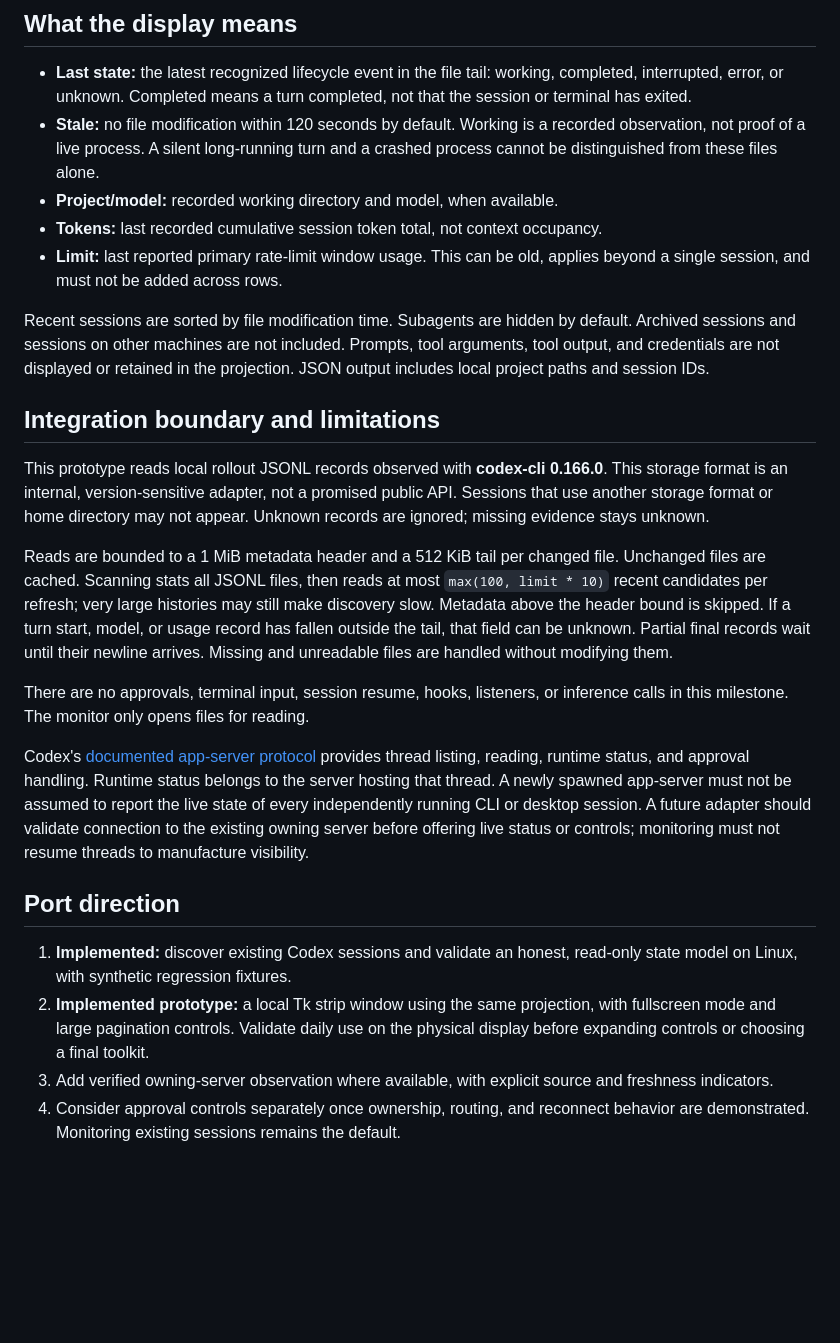
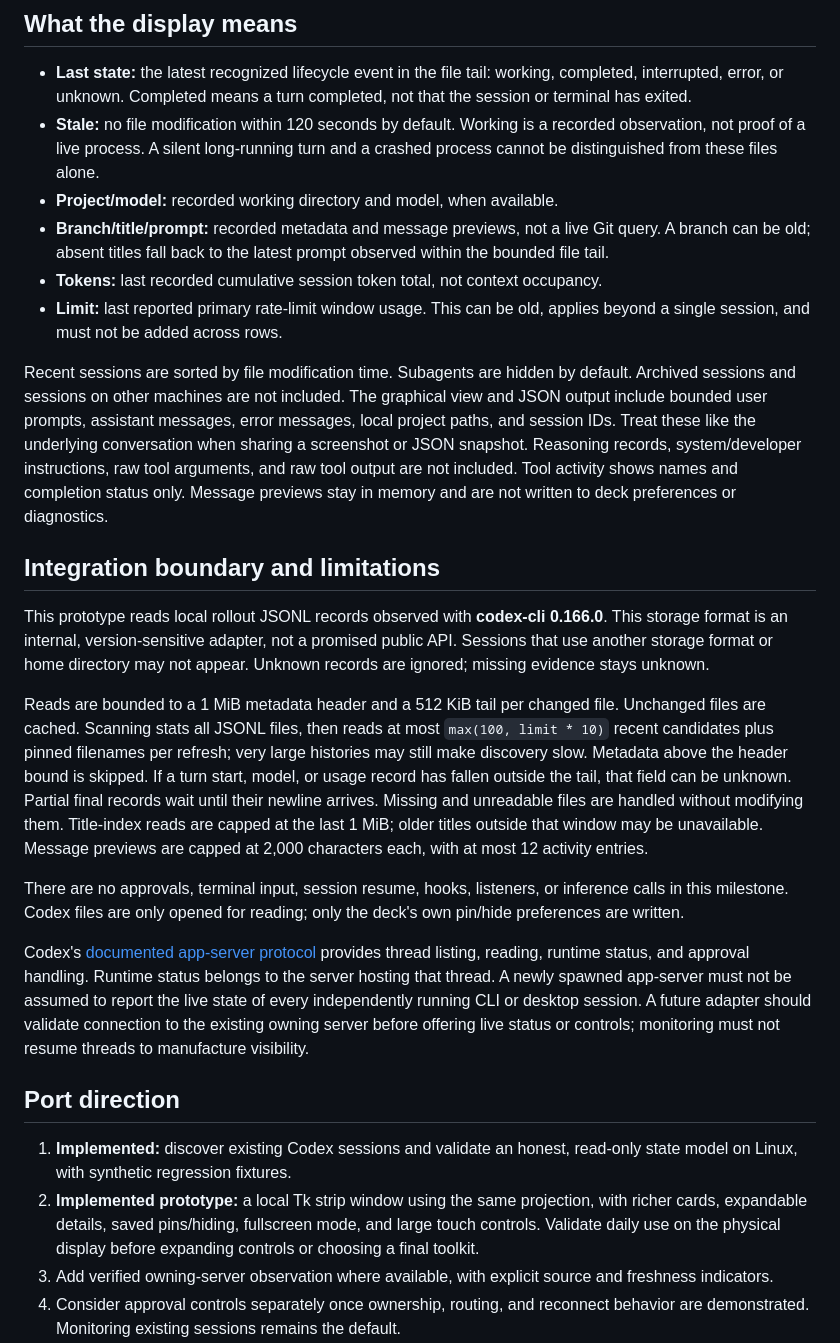
Before and after one commit to georgemclaughlin/openagentdeck, a Markdown page: linux/README.md, the part around one of its changes. GitHub-like rendering; blank space fills up the shorter version.

```diff
--- a/linux/README.md
+++ b/linux/README.md
@@ -85,14 +119,21 @@ every two seconds; `--interval`, `--limit`, and `--stale-after` are configurable
   recorded observation, not proof of a live process. A silent long-running turn
   and a crashed process cannot be distinguished from these files alone.
 - **Project/model:** recorded working directory and model, when available.
+- **Branch/title/prompt:** recorded metadata and message previews, not a live Git
+  query. A branch can be old; absent titles fall back to the latest prompt observed
+  within the bounded file tail.
 - **Tokens:** last recorded cumulative session token total, not context occupancy.
 - **Limit:** last reported primary rate-limit window usage. This can be old,
   applies beyond a single session, and must not be added across rows.
 
 Recent sessions are sorted by file modification time. Subagents are hidden by
 default. Archived sessions and sessions on other machines are not included.
-Prompts, tool arguments, tool output, and credentials are not displayed or retained
-in the projection. JSON output includes local project paths and session IDs.
+The graphical view and JSON output include bounded user prompts, assistant
+messages, error messages, local project paths, and session IDs. Treat these like
+the underlying conversation when sharing a screenshot or JSON snapshot. Reasoning
+records, system/developer instructions, raw tool arguments, and raw tool output
+are not included. Tool activity shows names and completion status only. Message
+previews stay in memory and are not written to deck preferences or diagnostics.
 
 ## Integration boundary and limitations
 
@@ -103,14 +144,17 @@ may not appear. Unknown records are ignored; missing evidence stays unknown.
 
 Reads are bounded to a 1 MiB metadata header and a 512 KiB tail per changed file.
 Unchanged files are cached. Scanning stats all JSONL files, then reads at most
-`max(100, limit * 10)` recent candidates per refresh; very large histories may
+`max(100, limit * 10)` recent candidates plus pinned filenames per refresh; very large histories may
 still make discovery slow. Metadata above the header bound is skipped. If a turn
 start, model, or usage record has fallen outside the tail, that field can be
 unknown. Partial final records wait until their newline arrives. Missing and
-unreadable files are handled without modifying them.
+unreadable files are handled without modifying them. Title-index reads are capped
+at the last 1 MiB; older titles outside that window may be unavailable. Message
+previews are capped at 2,000 characters each, with at most 12 activity entries.
 
 There are no approvals, terminal input, session resume, hooks, listeners, or
-inference calls in this milestone. The monitor only opens files for reading.
+inference calls in this milestone. Codex files are only opened for reading; only
+the deck's own pin/hide preferences are written.
 
 Codex's [documented app-server protocol](https://learn.chatgpt.com/docs/app-server)
 provides thread listing, reading, runtime status, and approval handling. Runtime
@@ -125,7 +169,8 @@ threads to manufacture visibility.
 1. **Implemented:** discover existing Codex sessions and validate an honest,
    read-only state model on Linux, with synthetic regression fixtures.
 2. **Implemented prototype:** a local Tk strip window using the same projection,
-   with fullscreen mode and large pagination controls. Validate daily use on
+   with richer cards, expandable details, saved pins/hiding, fullscreen mode,
+   and large touch controls. Validate daily use on
    the physical display before expanding controls or choosing a final toolkit.
 3. Add verified owning-server observation where available, with explicit source
    and freshness indicators.
```
Also changed, not shown: other parts of linux/README.md (+38 -4 lines), linux/images/details.png (added), linux/images/overview.png (added), 6 other files.
